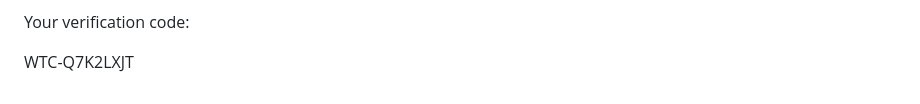
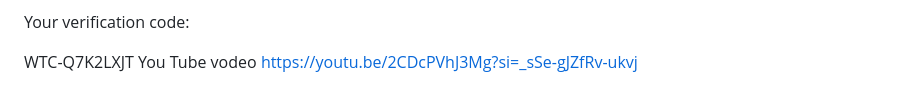
Before and after one commit to nnhlanhla192-png/trippulse, a Markdown page: README.md, the part around the change. Drawn GitHub-style.

Commit message:
Add YouTube video link to README

```diff
--- a/README.md
+++ b/README.md
@@ -178,3 +178,5 @@ Author
 Your verification code:
 
 WTC-Q7K2LXJT
+You Tube vodeo
+https://youtu.be/2CDcPVhJ3Mg?si=_sSe-gJZfRv-ukvj
```
